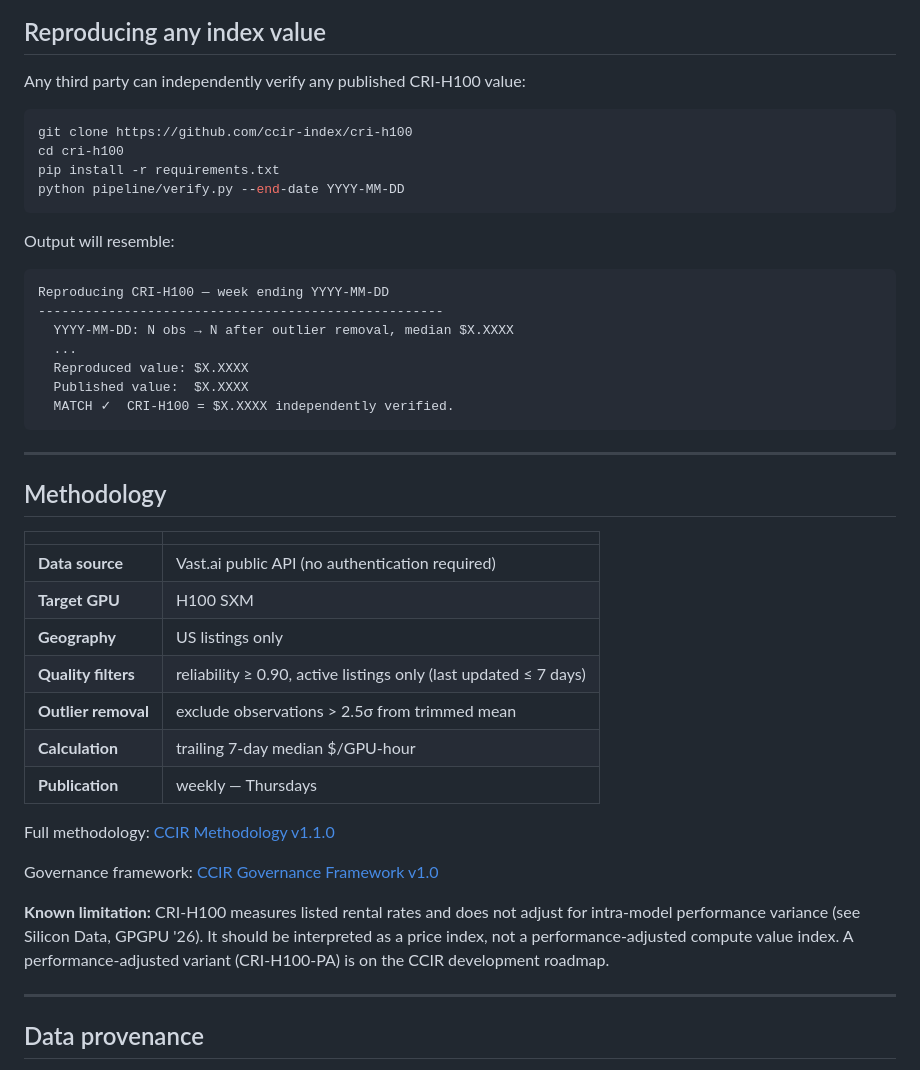
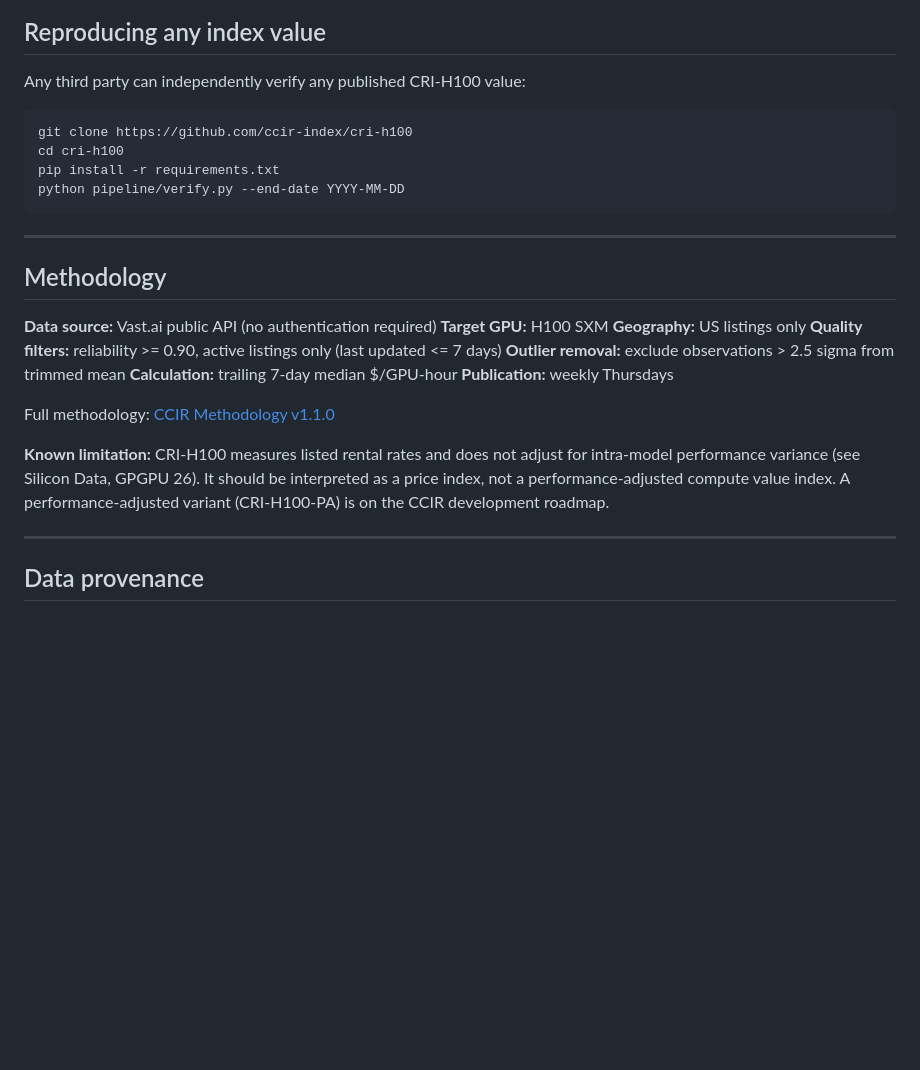
Before and after one commit to ccir-index/cri-h100, a Markdown page: README.md, the part around one of its changes. Rendered like a GitHub page; blank space fills up the shorter version.

````diff
--- a/README.md
+++ b/README.md
@@ -76,37 +46,22 @@ cri-h100/
 ## Reproducing any index value
 
 Any third party can independently verify any published CRI-H100 value:
-
-```bash
+```
 git clone https://github.com/ccir-index/cri-h100
 cd cri-h100
 pip install -r requirements.txt
 python pipeline/verify.py --end-date YYYY-MM-DD
 ```
 
-Output will resemble:
-
-```
-Reproducing CRI-H100 — week ending YYYY-MM-DD
-----------------------------------------------------
-  YYYY-MM-DD: N obs → N after outlier removal, median $X.XXXX
-  ...
-  Reproduced value: $X.XXXX
-  Published value:  $X.XXXX
-  MATCH ✓  CRI-H100 = $X.XXXX independently verified.
-```
-
 ---
 
 ## Methodology
 
-| | |
-|---|---|
-| **Data source** | Vast.ai public API (no authentication required) |
-| **Target GPU** | H100 SXM |
-| **Geography** | US listings only |
-| **Quality filters** | reliability ≥ 0.90, active listings only (last updated ≤ 7 days) |
-| **Outlier removal** | exclude observations > 2.5σ from trimmed mean |
-| **Calculation** | trailing 7-day median $/GPU-hour |
-| **Publication** | weekly — Thursdays |
+**Data source:** Vast.ai public API (no authentication required)
+**Target GPU:** H100 SXM
+**Geography:** US listings only
+**Quality filters:** reliability >= 0.90, active listings only (last updated <= 7 days)
+**Outlier removal:** exclude observations > 2.5 sigma from trimmed mean
+**Calculation:** trailing 7-day median $/GPU-hour
+**Publication:** weekly Thursdays
 
@@ -114,7 +69,5 @@ Full methodology: [CCIR Methodology v1.1.0](https://github.com/ccir-index/cri-h1
 
-Governance framework: [CCIR Governance Framework v1.0](https://github.com/ccir-index/cri-h100/blob/main/GOVERNANCE-v1_0.md)
-
-**Known limitation:** CRI-H100 measures listed rental rates and does not adjust for intra-model performance variance (see Silicon Data, GPGPU '26). It should be interpreted as a price index, not a performance-adjusted compute value index. A performance-adjusted variant (CRI-H100-PA) is on the CCIR development roadmap.
+**Known limitation:** CRI-H100 measures listed rental rates and does not adjust for intra-model performance variance (see Silicon Data, GPGPU 26). It should be interpreted as a price index, not a performance-adjusted compute value index. A performance-adjusted variant (CRI-H100-PA) is on the CCIR development roadmap.
 
 ---
 
````
Also changed, not shown: other parts of README.md (+15 -45 lines).
